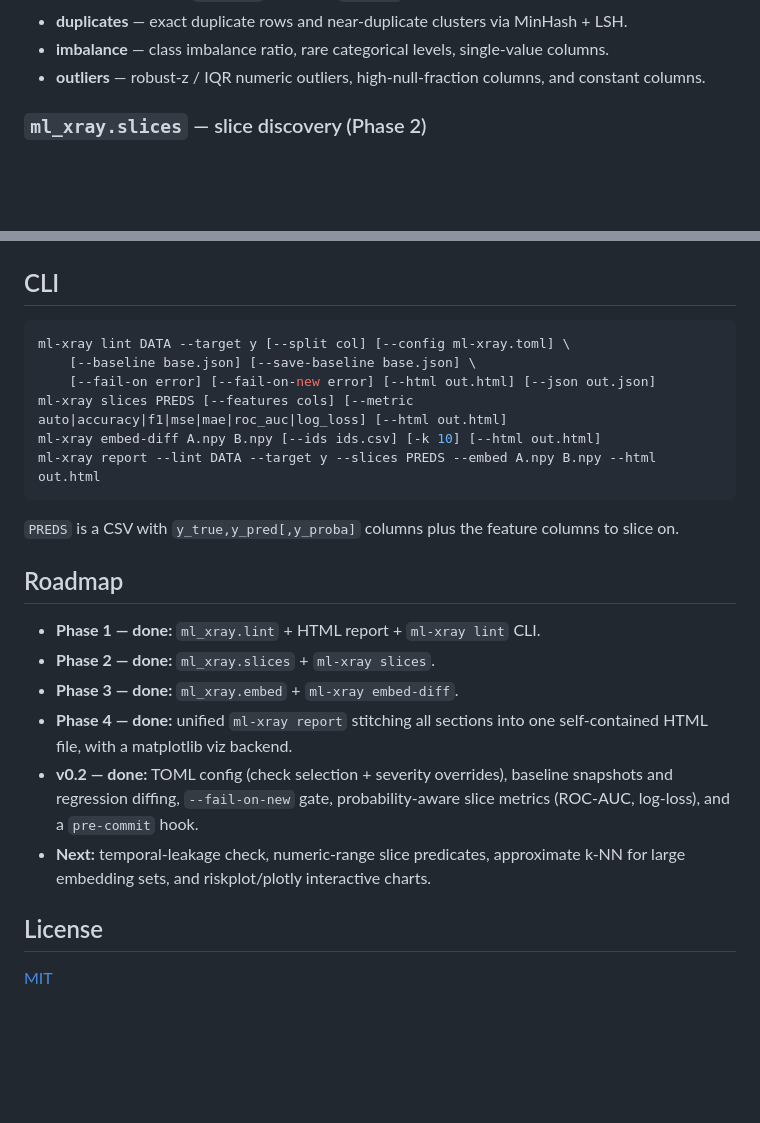
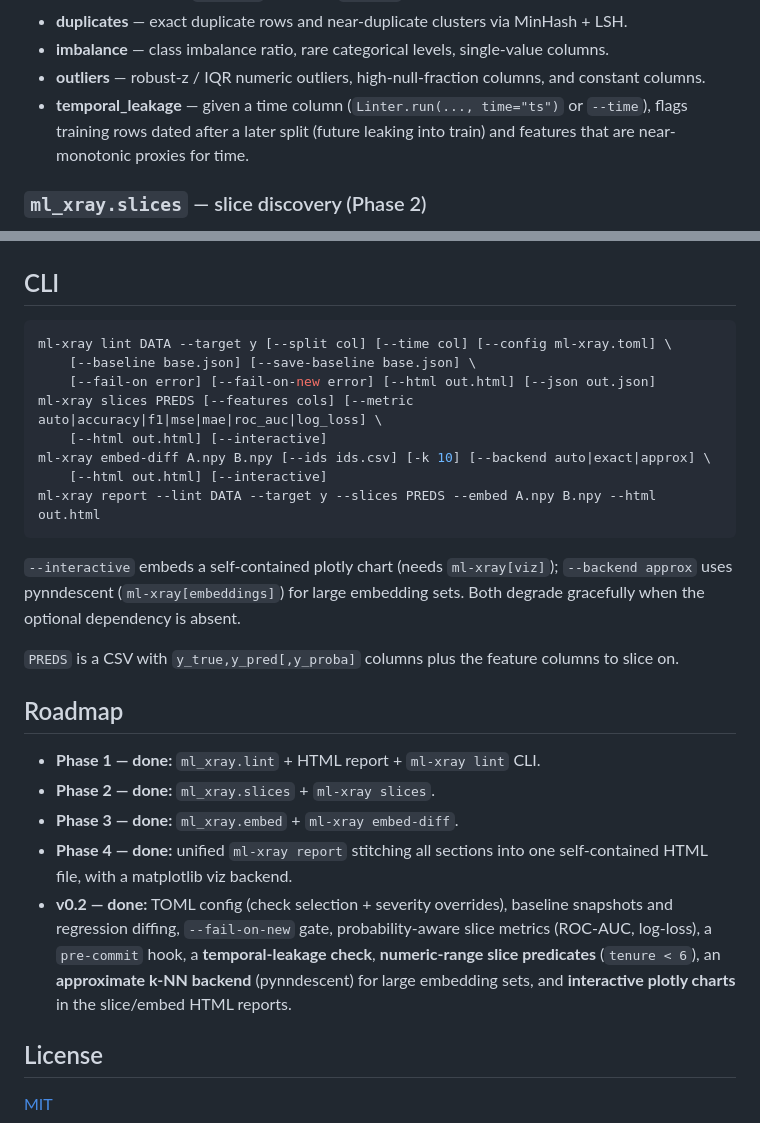
Before and after one commit to OwenDinsmore/ml-xray, a Markdown page: README.md, 2 parts joined by grey strips. Drawn GitHub-style; blank space fills up the shorter version.

Commit message:
Document v0.2 roadmap completions
README: add the temporal_leakage check to the check list, mark the four former
'Next' items done, and extend the CLI reference with --time, --interactive, and
--backend.

````diff
--- a/README.md
+++ b/README.md
@@ -82,6 +82,9 @@ row indices where applicable.
   columns.
 - **outliers** — robust-z / IQR numeric outliers, high-null-fraction columns,
   and constant columns.
+- **temporal_leakage** — given a time column (`Linter.run(..., time="ts")` or
+  `--time`), flags training rows dated after a later split (future leaking into
+  train) and features that are near-monotonic proxies for time.
 
 ### `ml_xray.slices` — slice discovery (Phase 2)
 
@@ -206,13 +209,19 @@ pip install "ml-xray[all]"          # everything
 ## CLI
 
 ```bash
-ml-xray lint DATA --target y [--split col] [--config ml-xray.toml] \
+ml-xray lint DATA --target y [--split col] [--time col] [--config ml-xray.toml] \
     [--baseline base.json] [--save-baseline base.json] \
     [--fail-on error] [--fail-on-new error] [--html out.html] [--json out.json]
-ml-xray slices PREDS [--features cols] [--metric auto|accuracy|f1|mse|mae|roc_auc|log_loss] [--html out.html]
-ml-xray embed-diff A.npy B.npy [--ids ids.csv] [-k 10] [--html out.html]
+ml-xray slices PREDS [--features cols] [--metric auto|accuracy|f1|mse|mae|roc_auc|log_loss] \
+    [--html out.html] [--interactive]
+ml-xray embed-diff A.npy B.npy [--ids ids.csv] [-k 10] [--backend auto|exact|approx] \
+    [--html out.html] [--interactive]
 ml-xray report --lint DATA --target y --slices PREDS --embed A.npy B.npy --html out.html
 ```
+
+`--interactive` embeds a self-contained plotly chart (needs `ml-xray[viz]`);
+`--backend approx` uses pynndescent (`ml-xray[embeddings]`) for large embedding
+sets. Both degrade gracefully when the optional dependency is absent.
 
 `PREDS` is a CSV with `y_true,y_pred[,y_proba]` columns plus the feature columns
 to slice on.
@@ -226,9 +235,10 @@ to slice on.
   self-contained HTML file, with a matplotlib viz backend.
 - **v0.2 — done:** TOML config (check selection + severity overrides), baseline
   snapshots and regression diffing, `--fail-on-new` gate, probability-aware
-  slice metrics (ROC-AUC, log-loss), and a `pre-commit` hook.
-- **Next:** temporal-leakage check, numeric-range slice predicates, approximate
-  k-NN for large embedding sets, and riskplot/plotly interactive charts.
+  slice metrics (ROC-AUC, log-loss), a `pre-commit` hook, a **temporal-leakage
+  check**, **numeric-range slice predicates** (`tenure < 6`), an **approximate
+  k-NN backend** (pynndescent) for large embedding sets, and **interactive
+  plotly charts** in the slice/embed HTML reports.
 
 ## License
 
````
